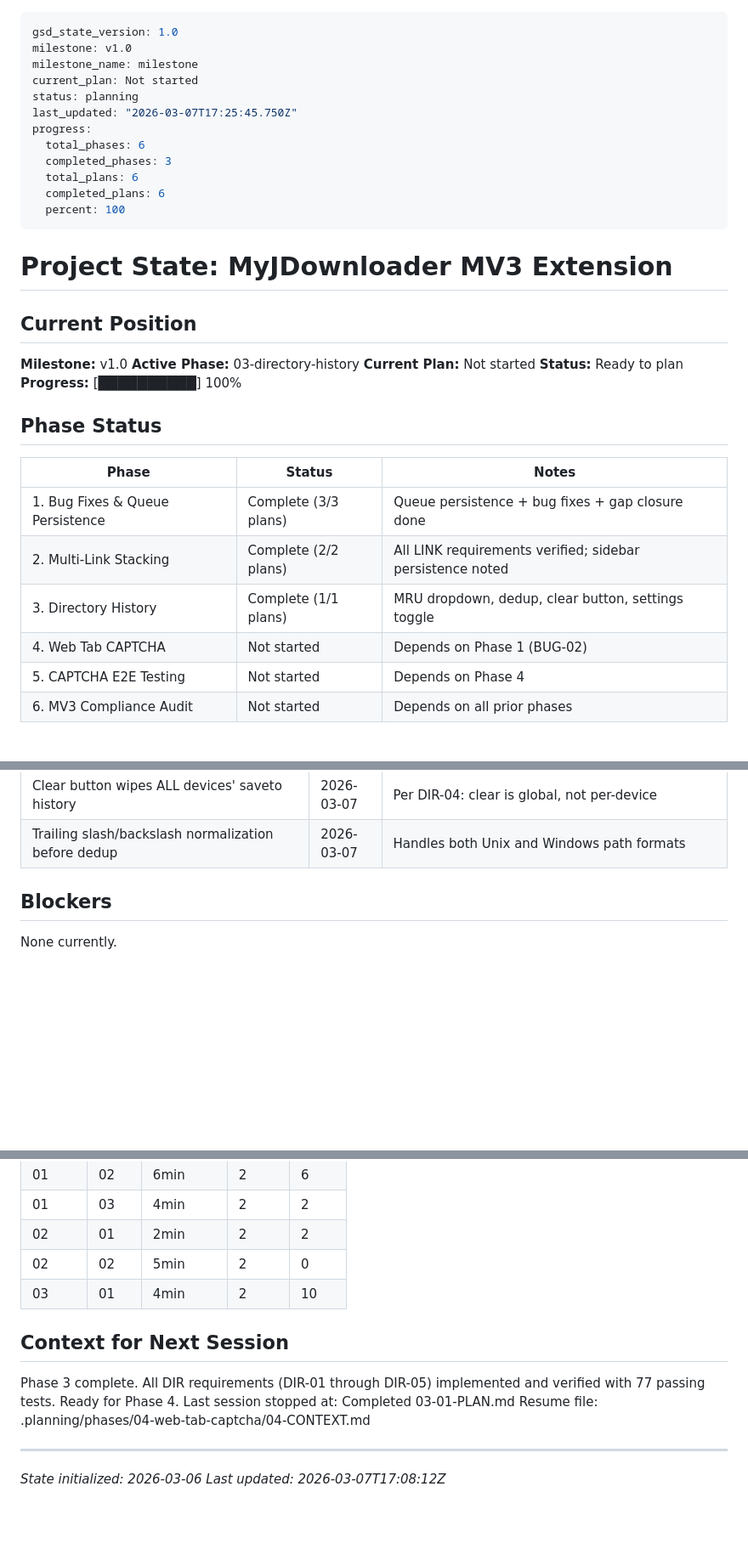
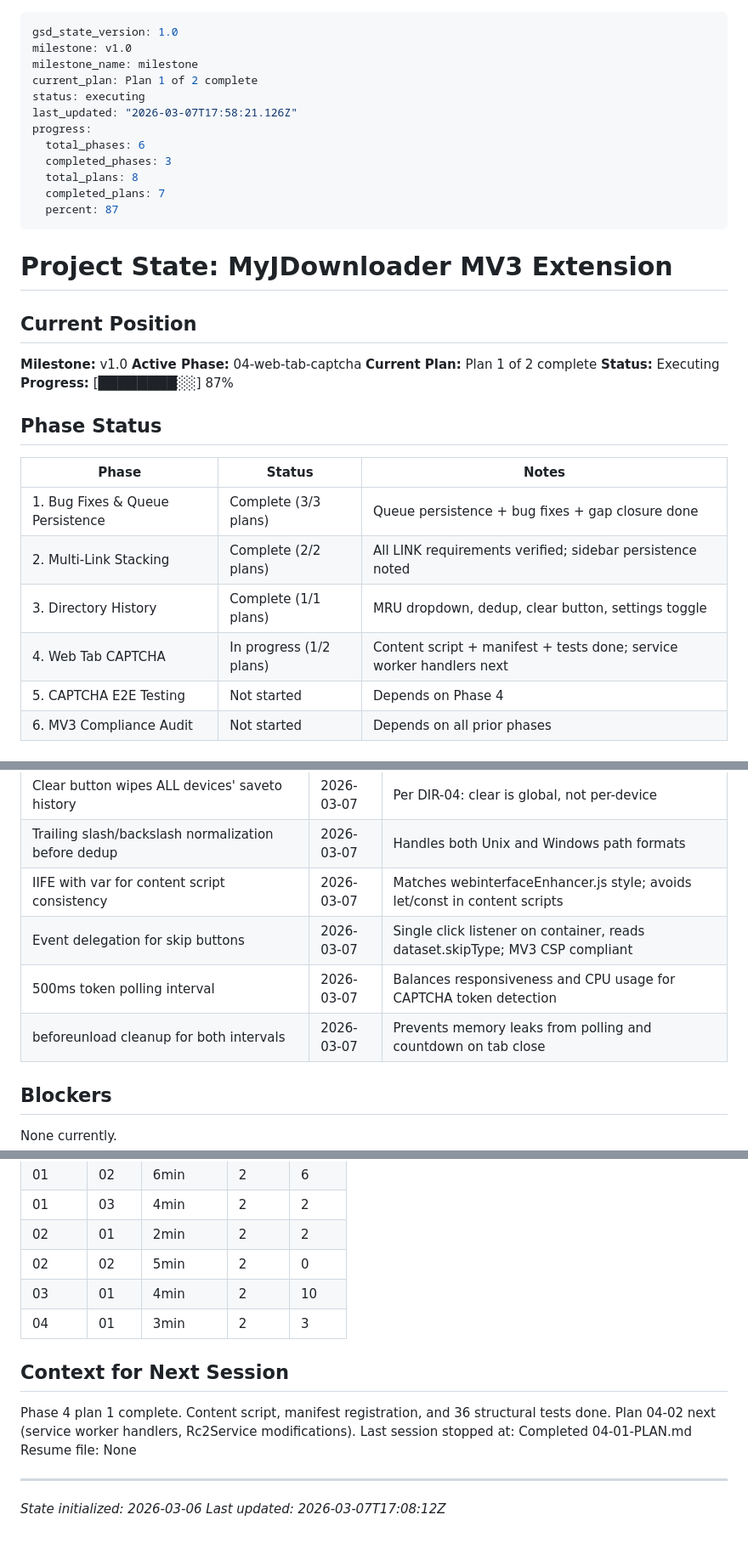
Before and after one commit to magnetgrouplabs/myjdownloader-extension-mv3, a Markdown page: .planning/STATE.md, 3 parts joined by grey strips. Shown at 85% size. Rendered like a GitHub page; blank space fills up the shorter version.

Commit message:
docs(04-01): complete CAPTCHA content script plan
- Add 04-01-SUMMARY.md with execution results
- Update STATE.md: phase 04 active, plan 1/2 complete, decisions added
- Update REQUIREMENTS.md: mark CAP-01, CAP-02, CAP-05, CAP-06, CAP-10 complete
- Update ROADMAP.md: phase 04 progress 1/2

```diff
--- a/.planning/STATE.md
+++ b/.planning/STATE.md
@@ -2,15 +2,15 @@
 gsd_state_version: 1.0
 milestone: v1.0
 milestone_name: milestone
-current_plan: Not started
-status: planning
-last_updated: "2026-03-07T17:25:45.750Z"
+current_plan: Plan 1 of 2 complete
+status: executing
+last_updated: "2026-03-07T17:58:21.126Z"
 progress:
   total_phases: 6
   completed_phases: 3
-  total_plans: 6
-  completed_plans: 6
-  percent: 100
+  total_plans: 8
+  completed_plans: 7
+  percent: 87
 ---
 
 # Project State: MyJDownloader MV3 Extension
@@ -18,10 +18,10 @@ progress:
 ## Current Position
 
 **Milestone:** v1.0
-**Active Phase:** 03-directory-history
-**Current Plan:** Not started
-**Status:** Ready to plan
-**Progress:** [██████████] 100%
+**Active Phase:** 04-web-tab-captcha
+**Current Plan:** Plan 1 of 2 complete
+**Status:** Executing
+**Progress:** [████████░░] 87%
 
 ## Phase Status
 
@@ -30,7 +30,7 @@ progress:
 | 1. Bug Fixes & Queue Persistence | Complete (3/3 plans) | Queue persistence + bug fixes + gap closure done |
 | 2. Multi-Link Stacking | Complete (2/2 plans) | All LINK requirements verified; sidebar persistence noted |
 | 3. Directory History | Complete (1/1 plans) | MRU dropdown, dedup, clear button, settings toggle |
-| 4. Web Tab CAPTCHA | Not started | Depends on Phase 1 (BUG-02) |
+| 4. Web Tab CAPTCHA | In progress (1/2 plans) | Content script + manifest + tests done; service worker handlers next |
 | 5. CAPTCHA E2E Testing | Not started | Depends on Phase 4 |
 | 6. MV3 Compliance Audit | Not started | Depends on all prior phases |
 
@@ -58,6 +58,10 @@ progress:
 | DIRECTORY_HISTORY_ENABLED raw key (not settings_ prefix) | 2026-03-07 | Must match StorageService constant exactly; existing keys use inconsistent prefix |
 | Clear button wipes ALL devices' saveto history | 2026-03-07 | Per DIR-04: clear is global, not per-device |
 | Trailing slash/backslash normalization before dedup | 2026-03-07 | Handles both Unix and Windows path formats |
+| IIFE with var for content script consistency | 2026-03-07 | Matches webinterfaceEnhancer.js style; avoids let/const in content scripts |
+| Event delegation for skip buttons | 2026-03-07 | Single click listener on container, reads dataset.skipType; MV3 CSP compliant |
+| 500ms token polling interval | 2026-03-07 | Balances responsiveness and CPU usage for CAPTCHA token detection |
+| beforeunload cleanup for both intervals | 2026-03-07 | Prevents memory leaks from polling and countdown on tab close |
 
 ## Blockers
 
@@ -73,12 +77,13 @@ None currently.
 | 02 | 01 | 2min | 2 | 2 |
 | 02 | 02 | 5min | 2 | 0 |
 | 03 | 01 | 4min | 2 | 10 |
+| 04 | 01 | 3min | 2 | 3 |
 
 ## Context for Next Session
 
-Phase 3 complete. All DIR requirements (DIR-01 through DIR-05) implemented and verified with 77 passing tests. Ready for Phase 4.
-Last session stopped at: Completed 03-01-PLAN.md
-Resume file: .planning/phases/04-web-tab-captcha/04-CONTEXT.md
+Phase 4 plan 1 complete. Content script, manifest registration, and 36 structural tests done. Plan 04-02 next (service worker handlers, Rc2Service modifications).
+Last session stopped at: Completed 04-01-PLAN.md
+Resume file: None
 
 ---
 *State initialized: 2026-03-06*
```
Also changed, not shown: .planning/REQUIREMENTS.md (+10 -10 lines), 1 other file.
